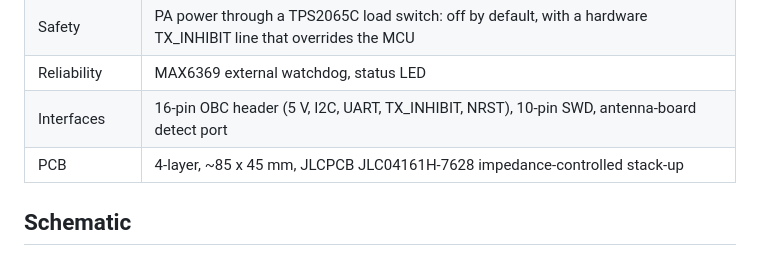
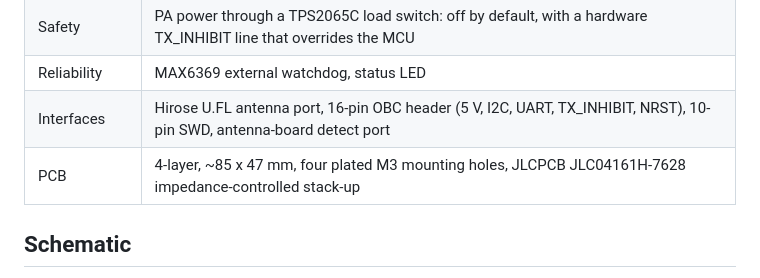
Before and after one commit to rayaanatif/QUASAR, a Markdown page: README.md, the part around one of its changes. Drawn GitHub-style.

```diff
--- a/README.md
+++ b/README.md
@@ -25,8 +25,8 @@ QUASAR is an independent project by Rayaan Atif, an Engineering and Physics stud
 | Telemetry | PA current (INA180 + 0.1 Ω shunt), supply voltage, PA and board temperature (NTCs), forward-power detector, antenna isolated-port detector |
 | Safety | PA power through a TPS2065C load switch: off by default, with a hardware TX_INHIBIT line that overrides the MCU |
 | Reliability | MAX6369 external watchdog, status LED |
-| Interfaces | 16-pin OBC header (5 V, I2C, UART, TX_INHIBIT, NRST), 10-pin SWD, antenna-board detect port |
-| PCB | 4-layer, ~85 x 45 mm, JLCPCB JLC04161H-7628 impedance-controlled stack-up |
+| Interfaces | Hirose U.FL antenna port, 16-pin OBC header (5 V, I2C, UART, TX_INHIBIT, NRST), 10-pin SWD, antenna-board detect port |
+| PCB | 4-layer, ~85 x 47 mm, four plated M3 mounting holes, JLCPCB JLC04161H-7628 impedance-controlled stack-up |
 
 ## Schematic
 
```
Also changed, not shown: other parts of README.md (+5 -0 lines), images/transceiver/trx_3d_top.png, images/transceiver/trx_all_layers.png (added), images/transceiver/trx_layer1_top_rf.png, images/transceiver/trx_layer2_ground.png, images/transceiver/trx_layer3_power.png, 1 other file.
